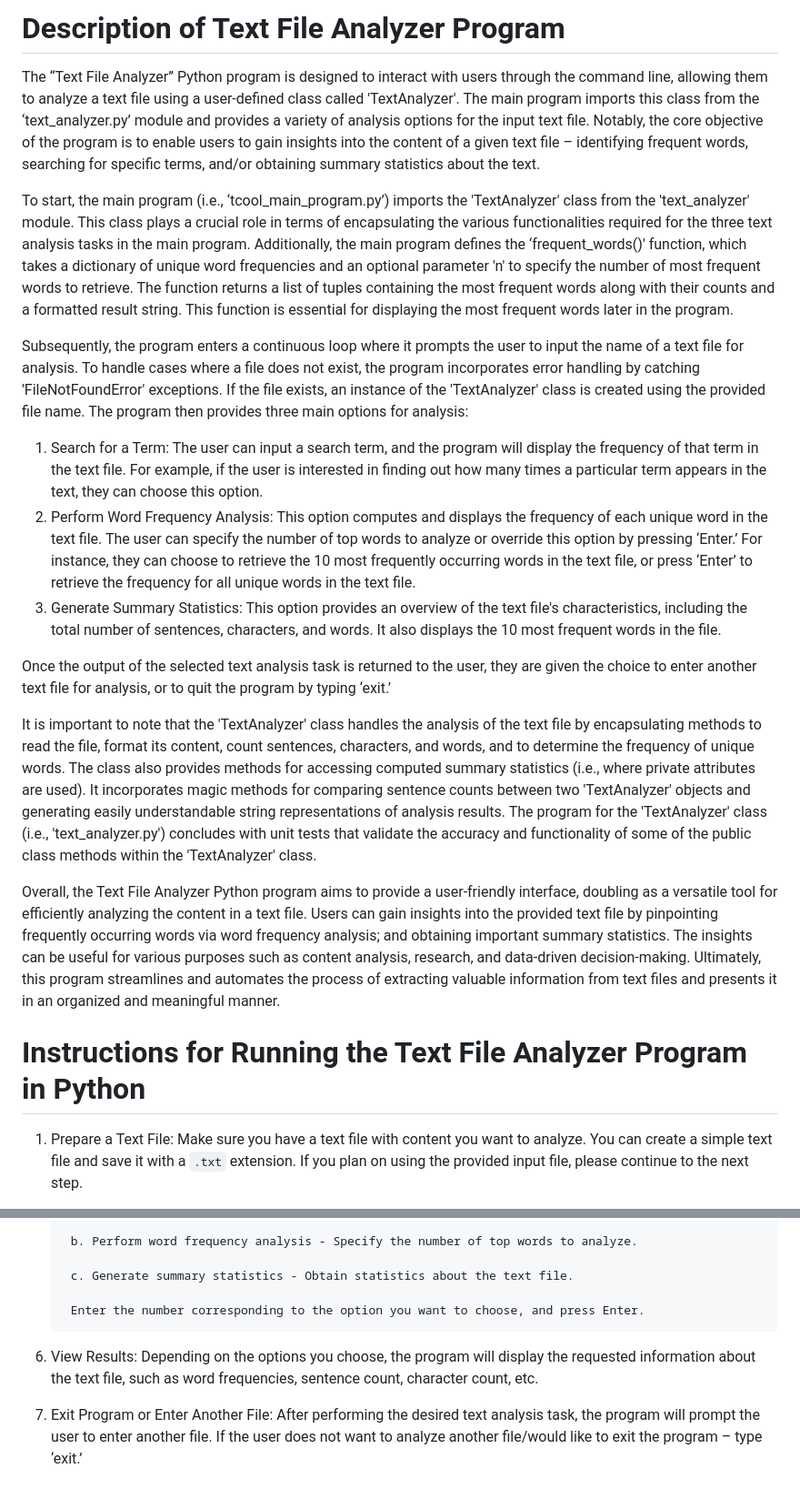
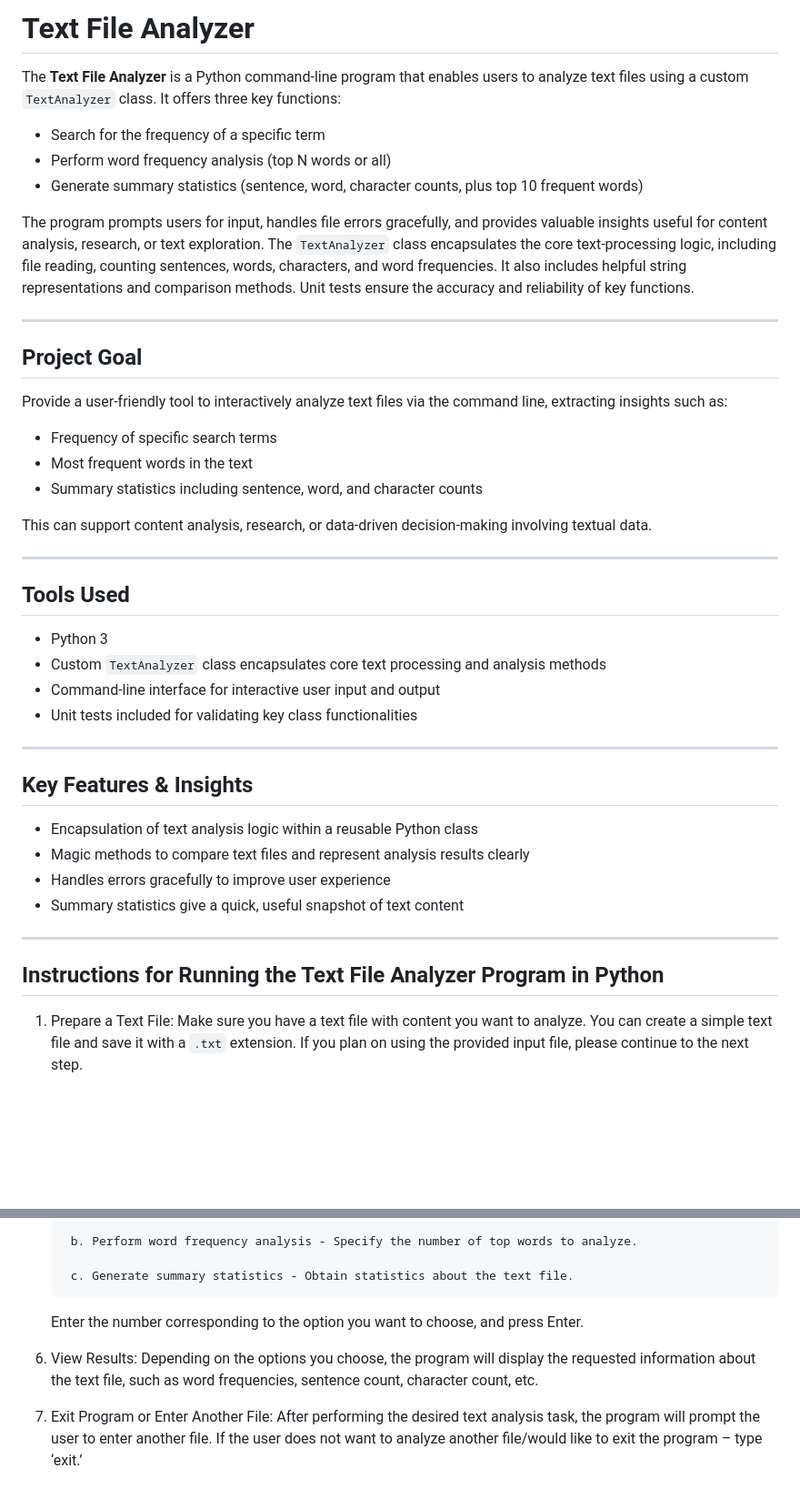
Before and after one commit to cool-t/Tara_DataPortfolio, a Markdown page: Text File Analyzer Program - Python/README.md, 2 parts joined by grey strips. Shown at 91% size. Drawn GitHub-style; blank space fills up the shorter version.

```diff
--- a/Text File Analyzer Program - Python/README.md
+++ b/Text File Analyzer Program - Python/README.md
@@ -1,23 +1,46 @@
-# **Description of Text File Analyzer Program**
+# Text File Analyzer
 
-The “Text File Analyzer” Python program is designed to interact with users through the command line, allowing them to analyze a text file using a user-defined class called 'TextAnalyzer'. The main program imports this class from the ‘text_analyzer.py’ module and provides a variety of analysis options for the input text file. Notably, the core objective of the program is to enable users to gain insights into the content of a given text file – identifying frequent words, searching for specific terms, and/or obtaining summary statistics about the text.
+The **Text File Analyzer** is a Python command-line program that enables users to analyze text files using a custom `TextAnalyzer` class. It offers three key functions:
 
-To start, the main program (i.e., ‘tcool_main_program.py’) imports the 'TextAnalyzer' class from the 'text_analyzer' module. This class plays a crucial role in terms of encapsulating the various functionalities required for the three text analysis tasks in the main program. Additionally, the main program defines the ‘frequent_words()' function, which takes a dictionary of unique word frequencies and an optional parameter 'n' to specify the number of most frequent words to retrieve. The function returns a list of tuples containing the most frequent words along with their counts and a formatted result string. This function is essential for displaying the most frequent words later in the program.
+- Search for the frequency of a specific term
+- Perform word frequency analysis (top N words or all)
+- Generate summary statistics (sentence, word, character counts, plus top 10 frequent words)
 
-Subsequently, the program enters a continuous loop where it prompts the user to input the name of a text file for analysis. To handle cases where a file does not exist, the program incorporates error handling by catching 'FileNotFoundError' exceptions. If the file exists, an instance of the 'TextAnalyzer' class is created using the provided file name. The program then provides three main options for analysis:
+The program prompts users for input, handles file errors gracefully, and provides valuable insights useful for content analysis, research, or text exploration. The `TextAnalyzer` class encapsulates the core text-processing logic, including file reading, counting sentences, words, characters, and word frequencies. It also includes helpful string representations and comparison methods. Unit tests ensure the accuracy and reliability of key functions.
 
-1. Search for a Term: The user can input a search term, and the program will display the frequency of that term in the text file. For example, if the user is interested in finding out how many times a particular term appears in the text, they can choose this option.
-2. Perform Word Frequency Analysis: This option computes and displays the frequency of each unique word in the text file. The user can specify the number of top words to analyze or override this option by pressing ‘Enter.’ For instance, they can choose to retrieve the 10 most frequently occurring words in the text file, or press ‘Enter’ to retrieve the frequency for all unique words in the text file.
-3. Generate Summary Statistics: This option provides an overview of the text file's characteristics, including the total number of sentences, characters, and words. It also displays the 10 most frequent words in the file.
+---
 
-Once the output of the selected text analysis task is returned to the user, they are given the choice to enter another text file for analysis, or to quit the program by typing ‘exit.’
+## Project Goal
 
-It is important to note that the 'TextAnalyzer' class handles the analysis of the text file by encapsulating methods to read the file, format its content, count sentences, characters, and words, and to determine the frequency of unique words. The class also provides methods for accessing computed summary statistics (i.e., where private attributes are used). It incorporates magic methods for comparing sentence counts between two 'TextAnalyzer' objects and generating easily understandable string representations of analysis results. The program for the 'TextAnalyzer' class (i.e., 'text_analyzer.py') concludes with unit tests that validate the accuracy and functionality of some of the public class methods within the 'TextAnalyzer' class.
+Provide a user-friendly tool to interactively analyze text files via the command line, extracting insights such as:
 
-Overall, the Text File Analyzer Python program aims to provide a user-friendly interface, doubling as a versatile tool for efficiently analyzing the content in a text file. Users can gain insights into the provided text file by pinpointing frequently occurring words via word frequency analysis; and obtaining important summary statistics. The insights can be useful for various purposes such as content analysis, research, and data-driven decision-making. Ultimately, this program streamlines and automates the process of extracting valuable information from text files and presents it in an organized and meaningful manner.
+- Frequency of specific search terms
+- Most frequent words in the text
+- Summary statistics including sentence, word, and character counts
 
+This can support content analysis, research, or data-driven decision-making involving textual data.
 
-# **Instructions for Running the Text File Analyzer Program in Python**
+---
+
+## Tools Used
+
+- Python 3
+- Custom `TextAnalyzer` class encapsulates core text processing and analysis methods
+- Command-line interface for interactive user input and output
+- Unit tests included for validating key class functionalities
+
+---
+
+## Key Features & Insights
+
+- Encapsulation of text analysis logic within a reusable Python class
+- Magic methods to compare text files and represent analysis results clearly
+- Handles errors gracefully to improve user experience
+- Summary statistics give a quick, useful snapshot of text content
+
+---
+
+## Instructions for Running the Text File Analyzer Program in Python
 
 1. Prepare a Text File: Make sure you have a text file with content you want to analyze. You can create a simple text file and save it with a `.txt` extension. If you plan on using the provided input file, please continue to the next step.
 
@@ -37,8 +60,8 @@ Overall, the Text File Analyzer Python program aims to provide a user-friendly i
 
         c. Generate summary statistics - Obtain statistics about the text file.
 
-    	Enter the number corresponding to the option you want to choose, and press Enter.
+      Enter the number corresponding to the option you want to choose, and press Enter.
 
-6. View Results: Depending on the options you choose, the program will display the requested information about the text file, such as word frequencies, sentence count, character count, etc.
+7. View Results: Depending on the options you choose, the program will display the requested information about the text file, such as word frequencies, sentence count, character count, etc.
 
-7. Exit Program or Enter Another File: After performing the desired text analysis task, the program will prompt the user to enter another file. If the user does not want to analyze another file/would like to exit the program – type ‘exit.’
+8. Exit Program or Enter Another File: After performing the desired text analysis task, the program will prompt the user to enter another file. If the user does not want to analyze another file/would like to exit the program – type ‘exit.’
```
